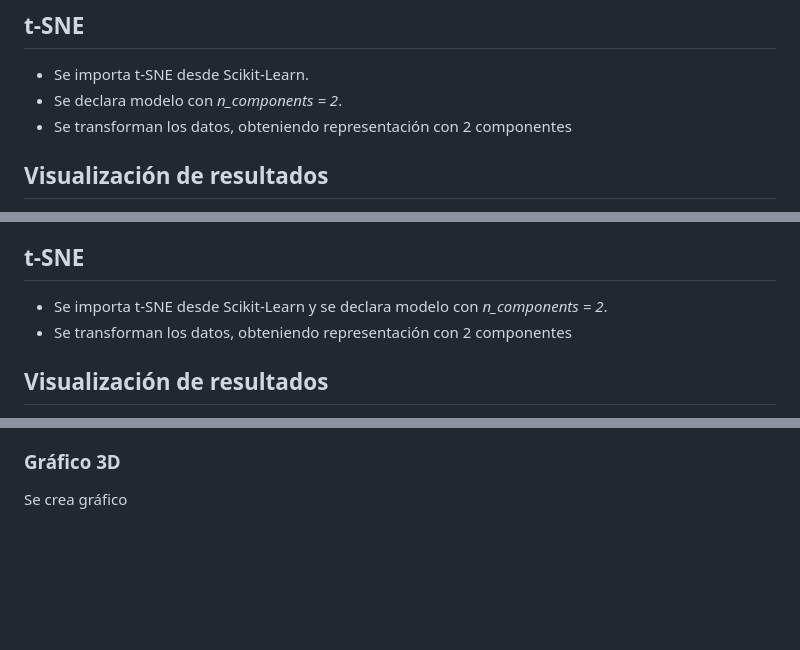
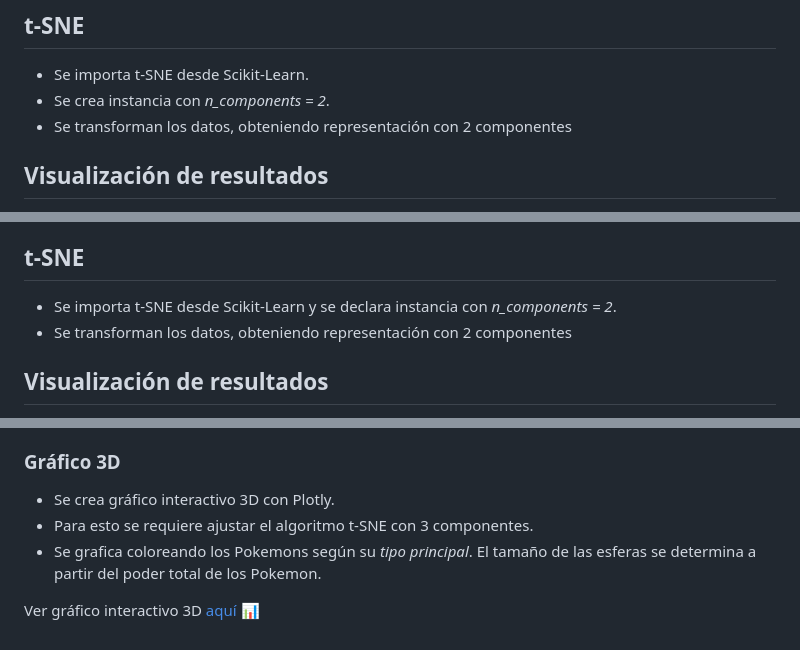
Before and after one commit to rhoffmannv/t-SNE, a Markdown page: README.md, 3 parts joined by grey strips. Drawn GitHub-style; blank space fills up the shorter version.

```diff
--- a/README.md
+++ b/README.md
@@ -34,7 +34,7 @@ Código implementado y explicado en detalle en **Visualización de Dígitos.ipyn
 ## t-SNE
 
 - Se importa t-SNE desde Scikit-Learn.
-- Se declara modelo con *n_components = 2*.
+- Se crea instancia con *n_components = 2*.
 - Se transforman los datos, obteniendo representación con 2 componentes
 
 ## Visualización de resultados
@@ -67,7 +67,7 @@ Código implementado y explicado en detalle en **Visualización de Paises.ipynb*
 
 ## t-SNE
 
-- Se importa t-SNE desde Scikit-Learn y se declara modelo con *n_components = 2*.
+- Se importa t-SNE desde Scikit-Learn y se declara instancia con *n_components = 2*.
 - Se transforman los datos, obteniendo representación con 2 componentes
 
 ## Visualización de resultados
@@ -141,4 +141,8 @@ Ver gráfico interactivo [aquí 📊](https://rhoffmannv.github.io/t-sne/html/by
 
 ### Gráfico 3D
 
-Se crea gráfico
+- Se crea gráfico interactivo 3D con Plotly.
+- Para esto se requiere ajustar el algoritmo t-SNE con 3 componentes.
+- Se grafica coloreando los Pokemons según su *tipo principal*. El tamaño de las esferas se determina a partir del poder total de los Pokemon.
+
+Ver gráfico interactivo 3D [aquí 📊](https://rhoffmannv.github.io/t-sne/html/pokemon_3d.html)
```
Also changed, not shown: other parts of README.md (+1 -1 lines).
